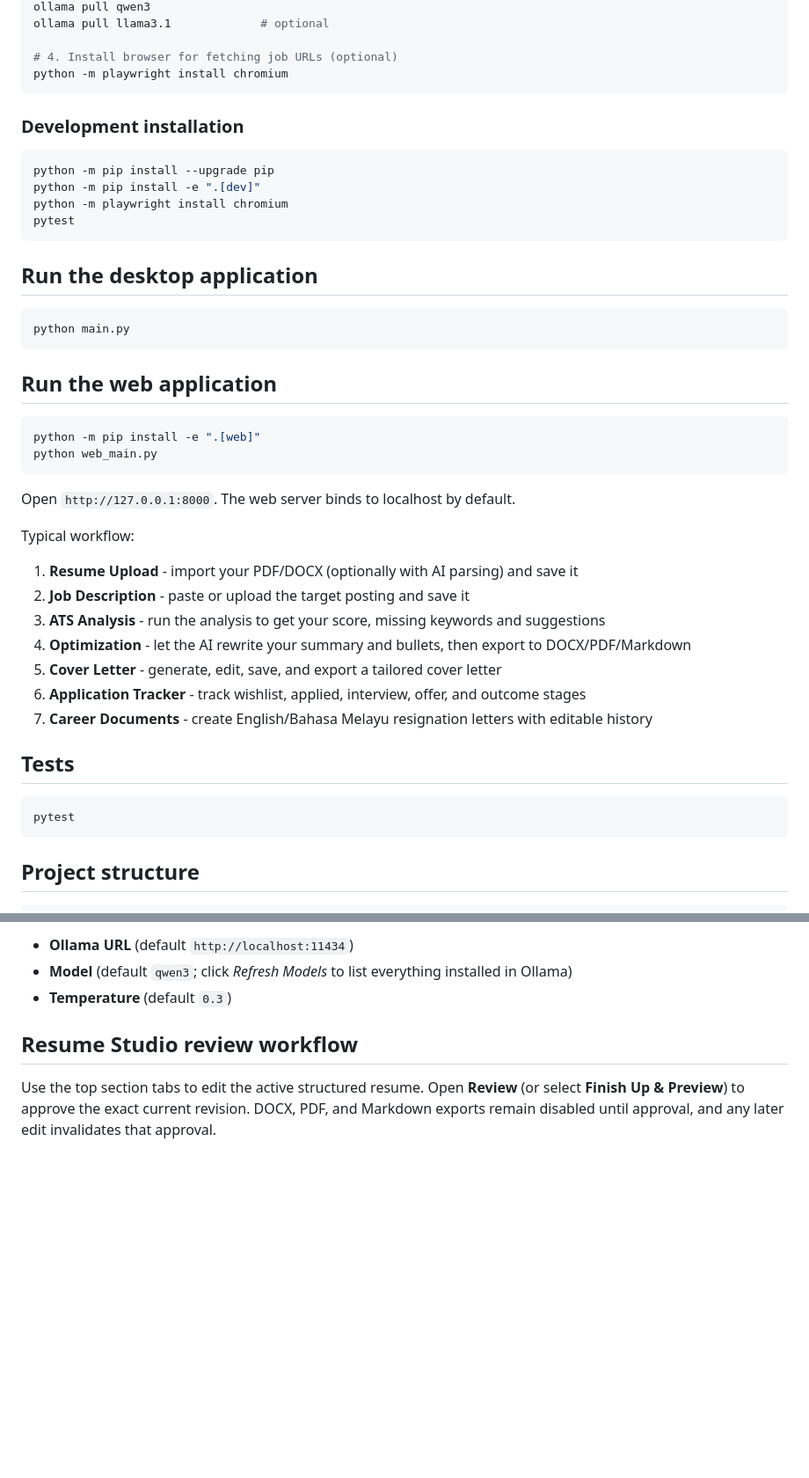
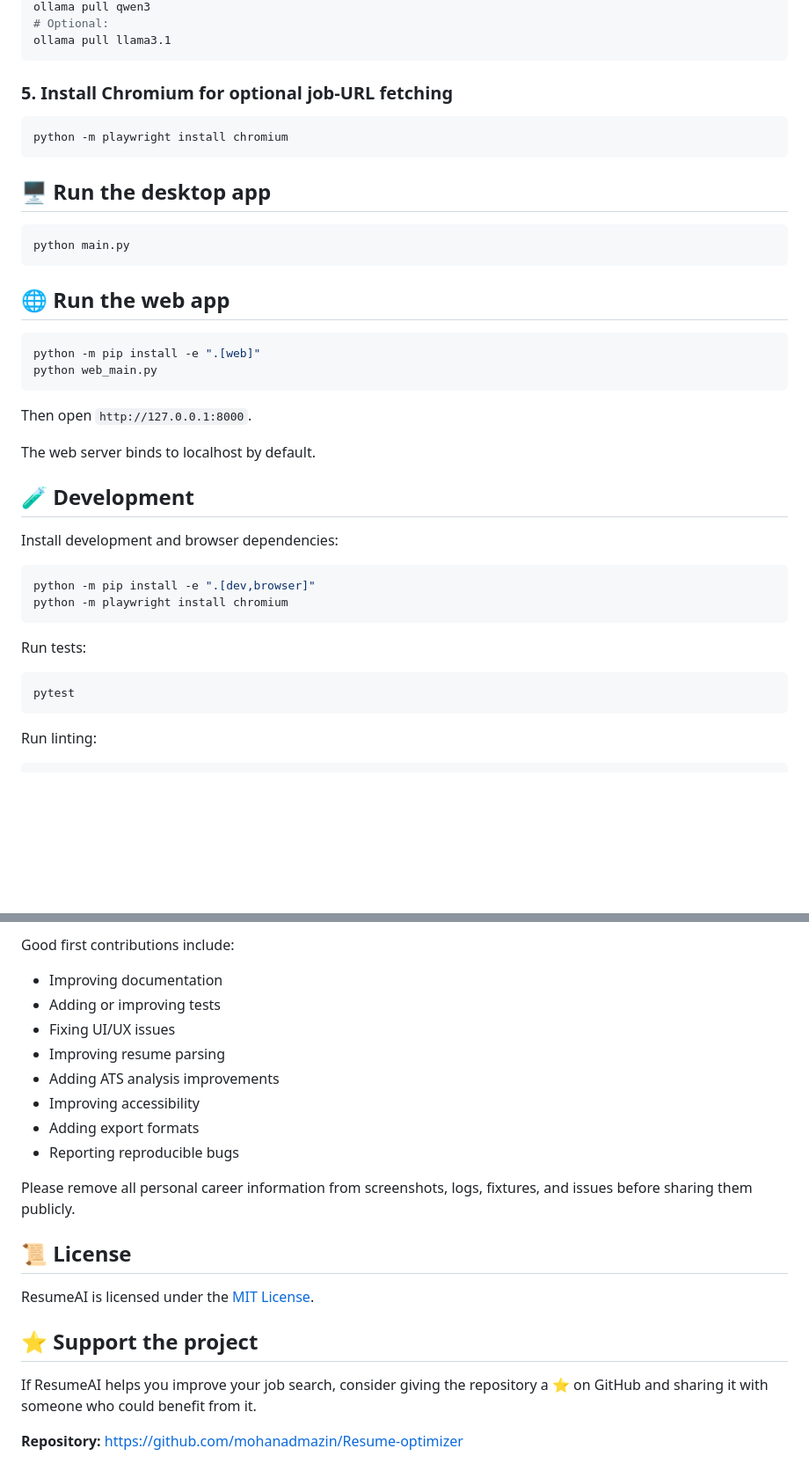
Before and after one commit to mohanadmazin/Resume-optimizer, a Markdown page: README.md, 2 parts joined by grey strips. Shown at 88% size. Drawn GitHub-style; blank space fills up the shorter version.

````diff
--- a/README.md
+++ b/README.md
@@ -38,49 +81,45 @@ python -m pip install .
 ollama pull qwen3
-ollama pull llama3.1             # optional
+# Optional:
+ollama pull llama3.1
+```
 
-# 4. Install browser for fetching job URLs (optional)
+### 5. Install Chromium for optional job-URL fetching
+
+```bash
 python -m playwright install chromium
 ```
 
-### Development installation
-
-```bash
-python -m pip install --upgrade pip
-python -m pip install -e ".[dev]"
-python -m playwright install chromium
-pytest
-```
-
-## Run the desktop application
+## 🖥️ Run the desktop app
 
 ```bash
 python main.py
 ```
 
-## Run the web application
+## 🌐 Run the web app
 
 ```bash
 python -m pip install -e ".[web]"
 python web_main.py
 ```
 
-Open `http://127.0.0.1:8000`. The web server binds to localhost by default.
+Then open `http://127.0.0.1:8000`.
 
-Typical workflow:
+The web server binds to localhost by default.
 
-1. **Resume Upload** - import your PDF/DOCX (optionally with AI parsing) and save it
-2. **Job Description** - paste or upload the target posting and save it
-3. **ATS Analysis** - run the analysis to get your score, missing keywords and suggestions
-4. **Optimization** - let the AI rewrite your summary and bullets, then export to DOCX/PDF/Markdown
-5. **Cover Letter** - generate, edit, save, and export a tailored cover letter
-6. **Application Tracker** - track wishlist, applied, interview, offer, and outcome stages
-7. **Career Documents** - create English/Bahasa Melayu resignation letters with editable history
+## 🧪 Development
 
-## Tests
+Install development and browser dependencies:
+
+```bash
+python -m pip install -e ".[dev,browser]"
+python -m playwright install chromium
+```
+
+Run tests:
 
 ```bash
 pytest
 ```
 
-## Project structure
+Run linting:
 
@@ -182,12 +207,23 @@ Open the **Settings** page to change:
 
-- **Ollama URL** (default `http://localhost:11434`)
-- **Model** (default `qwen3`; click *Refresh Models* to list everything installed in Ollama)
-- **Temperature** (default `0.3`)
+Good first contributions include:
 
+- Improving documentation
+- Adding or improving tests
+- Fixing UI/UX issues
+- Improving resume parsing
+- Adding ATS analysis improvements
+- Improving accessibility
+- Adding export formats
+- Reporting reproducible bugs
 
-## Resume Studio review workflow
+Please remove all personal career information from screenshots, logs, fixtures, and issues before sharing them publicly.
 
-Use the top section tabs to edit the active structured resume. Open **Review** (or
-select **Finish Up & Preview**) to approve the exact current revision. DOCX, PDF,
-and Markdown exports remain disabled until approval, and any later edit invalidates
-that approval.
+## 📜 License
+
+ResumeAI is licensed under the [MIT License](LICENSE).
+
+## ⭐ Support the project
+
+If ResumeAI helps you improve your job search, consider giving the repository a ⭐ on GitHub and sharing it with someone who could benefit from it.
+
+**Repository:** https://github.com/mohanadmazin/Resume-optimizer
````
Also changed, not shown: other parts of README.md (+136 -107 lines).
